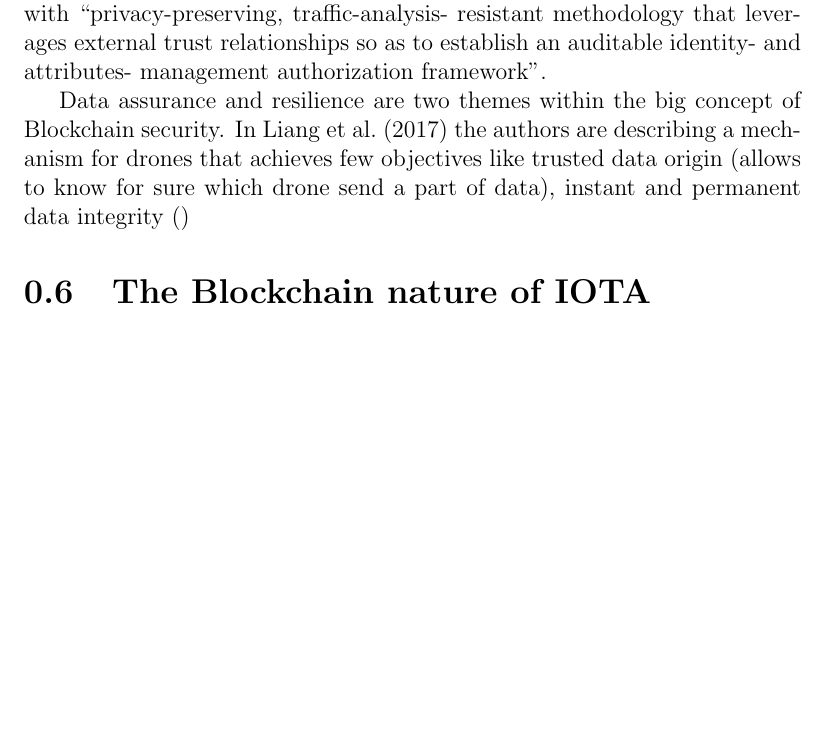
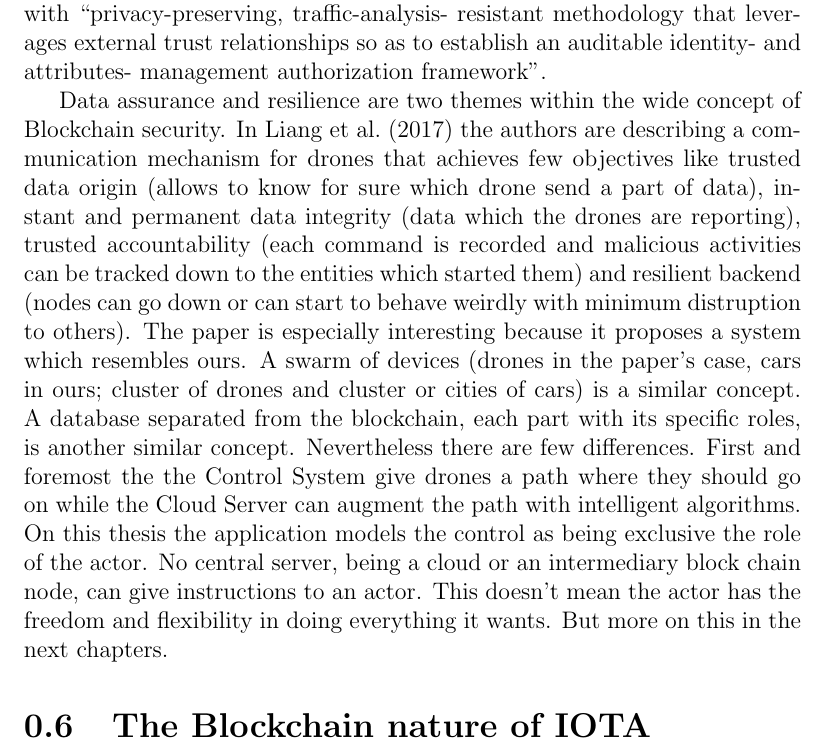
Before and after one commit to klekih/PhD, a LaTeX thesis (thesis/report2.tex): part of page 9 of 11, cut so that both start at the same text, the shorter picture padded with empty space. Compiled offline with pdfLaTeX.

Commit message:
Another paragraph.

```diff
--- a/thesis/report2.tex
+++ b/thesis/report2.tex
@@ -160,7 +160,7 @@
 
     Another proposal of security can be found in \cite{SecuringUserIdentity}. The authors address a more basic need of having IoT devices participating in a M2M (machine-to-machine) network, for extended periods of time. Extended periods of time implies that certificates must be rotated and the old ones shouldn't be exploitable by malicious actors if they are able to compromise those private keys (certificates, in this case, are made of public and private keys pairs where the private key is used by an entity to prove its identity and various details which are part of its identity). Another part of their proposal is to replace raw and uncertified public keys from Bitcoin or Ethereum transcations with Enrollment certificates and transaction certificates. The latter are included in usual transactions while the former are for proving the attributes like identities, identifiers, etc. Transcations certificates are used to hide sensitive information in the public blocks while at the same time to prove the ownership of the entity which made them. To sum up, in author's word, the proposal is a permissioned blockchain technology with \say{privacy-preserving,  traffic-analysis-  resistant methodology  that  leverages  external  trust  relationships  so  as to establish an auditable identity- and attributes- management authorization  framework}.
 
-    Data assurance and resilience are two themes within the big concept of Blockchain security. In \cite{TowardsdatAassuranceAndResilience} the authors are describing a mechanism for drones that achieves few objectives like trusted data origin (allows to know for sure which drone send a part of data), instant and permanent data integrity ()
+    Data assurance and resilience are two themes within the wide concept of Blockchain security. In \cite{TowardsdatAassuranceAndResilience} the authors are describing a communication mechanism for drones that achieves few objectives like trusted data origin (allows to know for sure which drone send a part of data), instant and permanent data integrity (data which the drones are reporting), trusted accountability (each command is recorded and malicious activities can be tracked down to the entities which started them) and resilient backend (nodes can go down or can start to behave weirdly with minimum distruption to others). The paper is especially interesting because it proposes a system which resembles ours. A swarm of devices (drones in the paper's case, cars in ours; cluster of drones and cluster or cities of cars) is a similar concept. A database separated from the blockchain, each part with its specific roles, is another similar concept. Nevertheless there are few differences. First and foremost the the Control System give drones a path where they should go on while the Cloud Server can augment the path with intelligent algorithms. On this thesis the application models the control as being exclusive the role of the actor. No central server, being a cloud or an intermediary block chain node, can give instructions to an actor. This doesn't mean the actor has the freedom and flexibility in doing everything it wants. But more on this in the next chapters.
 
 
 \section{The Blockchain nature of IOTA}
```
